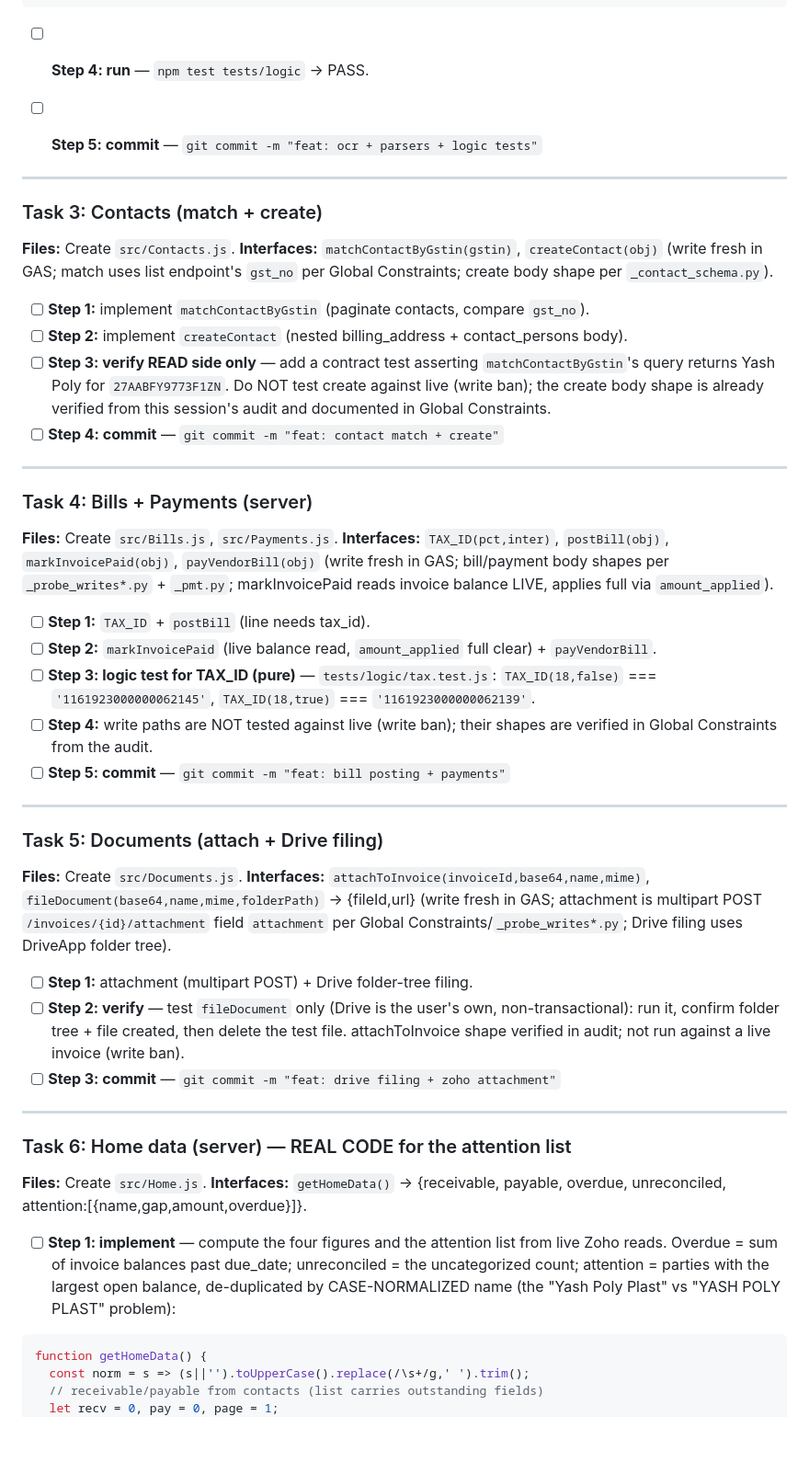
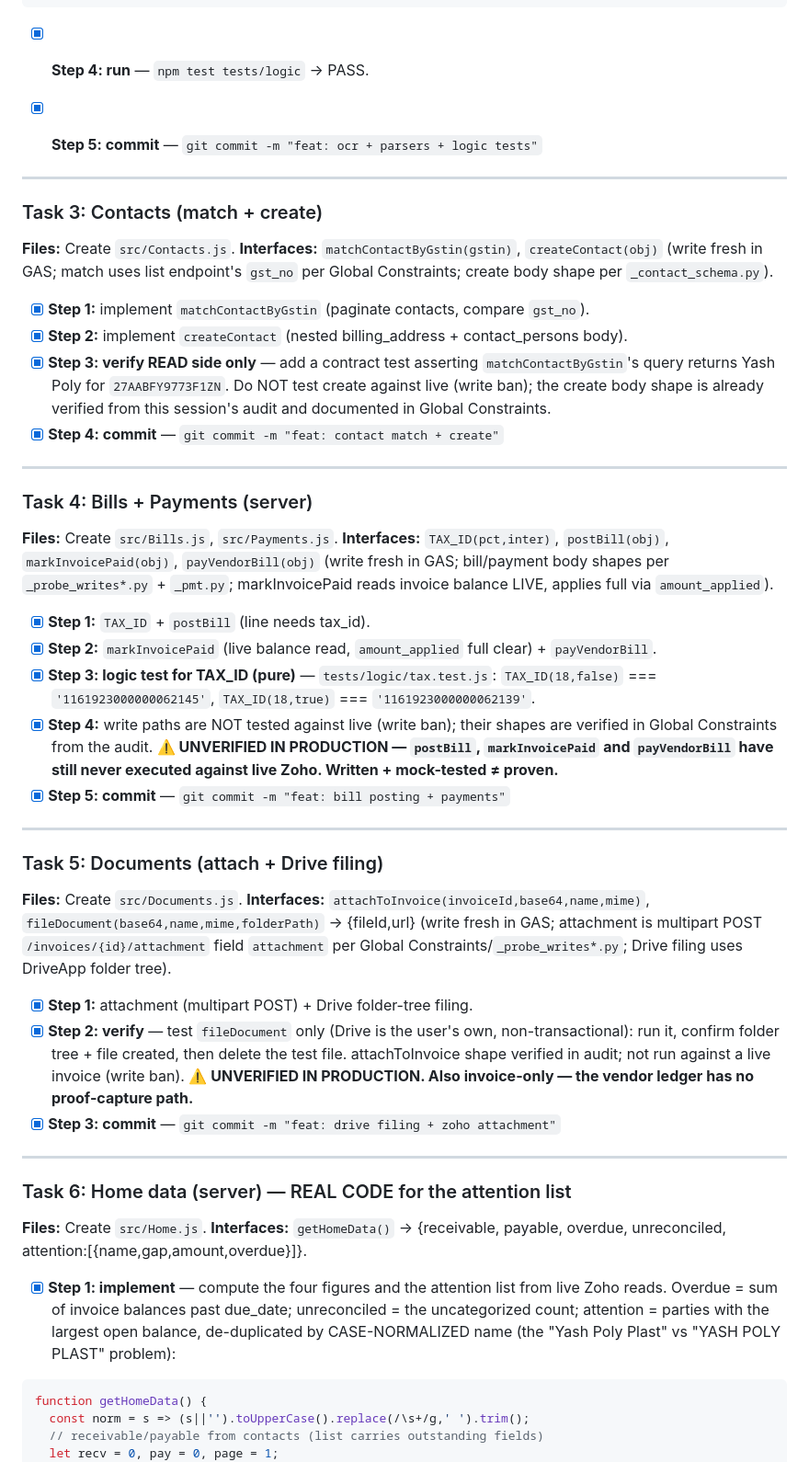
Before and after one commit to packmastersmumbai/acc, a Markdown page: docs/plans/2026-07-25-mobile-accounts-app.md, the part around one of its changes. Shown at 92% size. Drawn GitHub-style; blank space fills up the shorter version.

````diff
--- a/docs/plans/2026-07-25-mobile-accounts-app.md
+++ b/docs/plans/2026-07-25-mobile-accounts-app.md
@@ -183,9 +183,9 @@ test('interStateFrom: 27 is intra, others inter', () => {
 });
 ```
 
-- [ ] **Step 4: run** — `npm test tests/logic` → PASS.
+- [x] **Step 4: run** — `npm test tests/logic` → PASS.
 
-- [ ] **Step 5: commit** — `git commit -m "feat: ocr + parsers + logic tests"`
+- [x] **Step 5: commit** — `git commit -m "feat: ocr + parsers + logic tests"`
 
 ---
 
@@ -194,10 +194,10 @@ test('interStateFrom: 27 is intra, others inter', () => {
 **Files:** Create `src/Contacts.js`.
 **Interfaces:** `matchContactByGstin(gstin)`, `createContact(obj)` (write fresh in GAS; match uses list endpoint's `gst_no` per Global Constraints; create body shape per `_contact_schema.py`).
 
-- [ ] **Step 1:** implement `matchContactByGstin` (paginate contacts, compare `gst_no`).
-- [ ] **Step 2:** implement `createContact` (nested billing_address + contact_persons body).
-- [ ] **Step 3: verify READ side only** — add a contract test asserting `matchContactByGstin`'s query returns Yash Poly for `27AABFY9773F1ZN`. Do NOT test create against live (write ban); the create body shape is already verified from this session's audit and documented in Global Constraints.
-- [ ] **Step 4: commit** — `git commit -m "feat: contact match + create"`
+- [x] **Step 1:** implement `matchContactByGstin` (paginate contacts, compare `gst_no`).
+- [x] **Step 2:** implement `createContact` (nested billing_address + contact_persons body).
+- [x] **Step 3: verify READ side only** — add a contract test asserting `matchContactByGstin`'s query returns Yash Poly for `27AABFY9773F1ZN`. Do NOT test create against live (write ban); the create body shape is already verified from this session's audit and documented in Global Constraints.
+- [x] **Step 4: commit** — `git commit -m "feat: contact match + create"`
 
 ---
 
@@ -206,11 +206,11 @@ test('interStateFrom: 27 is intra, others inter', () => {
 **Files:** Create `src/Bills.js`, `src/Payments.js`.
 **Interfaces:** `TAX_ID(pct,inter)`, `postBill(obj)`, `markInvoicePaid(obj)`, `payVendorBill(obj)` (write fresh in GAS; bill/payment body shapes per `_probe_writes*.py` + `_pmt.py`; markInvoicePaid reads invoice balance LIVE, applies full via `amount_applied`).
 
-- [ ] **Step 1:** `TAX_ID` + `postBill` (line needs tax_id).
-- [ ] **Step 2:** `markInvoicePaid` (live balance read, `amount_applied` full clear) + `payVendorBill`.
-- [ ] **Step 3: logic test for TAX_ID (pure)** — `tests/logic/tax.test.js`: `TAX_ID(18,false)` === `'1161923000000062145'`, `TAX_ID(18,true)` === `'1161923000000062139'`.
-- [ ] **Step 4:** write paths are NOT tested against live (write ban); their shapes are verified in Global Constraints from the audit.
-- [ ] **Step 5: commit** — `git commit -m "feat: bill posting + payments"`
+- [x] **Step 1:** `TAX_ID` + `postBill` (line needs tax_id).
+- [x] **Step 2:** `markInvoicePaid` (live balance read, `amount_applied` full clear) + `payVendorBill`.
+- [x] **Step 3: logic test for TAX_ID (pure)** — `tests/logic/tax.test.js`: `TAX_ID(18,false)` === `'1161923000000062145'`, `TAX_ID(18,true)` === `'1161923000000062139'`.
+- [x] **Step 4:** write paths are NOT tested against live (write ban); their shapes are verified in Global Constraints from the audit. **⚠️ UNVERIFIED IN PRODUCTION — `postBill`, `markInvoicePaid` and `payVendorBill` have still never executed against live Zoho. Written + mock-tested ≠ proven.**
+- [x] **Step 5: commit** — `git commit -m "feat: bill posting + payments"`
 
 ---
 
@@ -219,9 +219,9 @@ test('interStateFrom: 27 is intra, others inter', () => {
 **Files:** Create `src/Documents.js`.
 **Interfaces:** `attachToInvoice(invoiceId,base64,name,mime)`, `fileDocument(base64,name,mime,folderPath)` → {fileId,url} (write fresh in GAS; attachment is multipart POST `/invoices/{id}/attachment` field `attachment` per Global Constraints/`_probe_writes*.py`; Drive filing uses DriveApp folder tree).
 
-- [ ] **Step 1:** attachment (multipart POST) + Drive folder-tree filing.
-- [ ] **Step 2: verify** — test `fileDocument` only (Drive is the user's own, non-transactional): run it, confirm folder tree + file created, then delete the test file. attachToInvoice shape verified in audit; not run against a live invoice (write ban).
-- [ ] **Step 3: commit** — `git commit -m "feat: drive filing + zoho attachment"`
+- [x] **Step 1:** attachment (multipart POST) + Drive folder-tree filing.
+- [x] **Step 2: verify** — test `fileDocument` only (Drive is the user's own, non-transactional): run it, confirm folder tree + file created, then delete the test file. attachToInvoice shape verified in audit; not run against a live invoice (write ban). **⚠️ UNVERIFIED IN PRODUCTION. Also invoice-only — the vendor ledger has no proof-capture path.**
+- [x] **Step 3: commit** — `git commit -m "feat: drive filing + zoho attachment"`
 
 ---
 
@@ -230,7 +230,7 @@ test('interStateFrom: 27 is intra, others inter', () => {
 **Files:** Create `src/Home.js`.
 **Interfaces:** `getHomeData()` → {receivable, payable, overdue, unreconciled, attention:[{name,gap,amount,overdue}]}.
 
-- [ ] **Step 1: implement** — compute the four figures and the attention list from live Zoho reads. Overdue = sum of invoice balances past due_date; unreconciled = the uncategorized count; attention = parties with the largest open balance, de-duplicated by CASE-NORMALIZED name (the "Yash Poly Plast" vs "YASH POLY PLAST" problem):
+- [x] **Step 1: implement** — compute the four figures and the attention list from live Zoho reads. Overdue = sum of invoice balances past due_date; unreconciled = the uncategorized count; attention = parties with the largest open balance, de-duplicated by CASE-NORMALIZED name (the "Yash Poly Plast" vs "YASH POLY PLAST" problem):
 
 ```javascript
 function getHomeData() {
````
Also changed, not shown: other parts of docs/plans/2026-07-25-mobile-accounts-app.md (+74 -33 lines).
